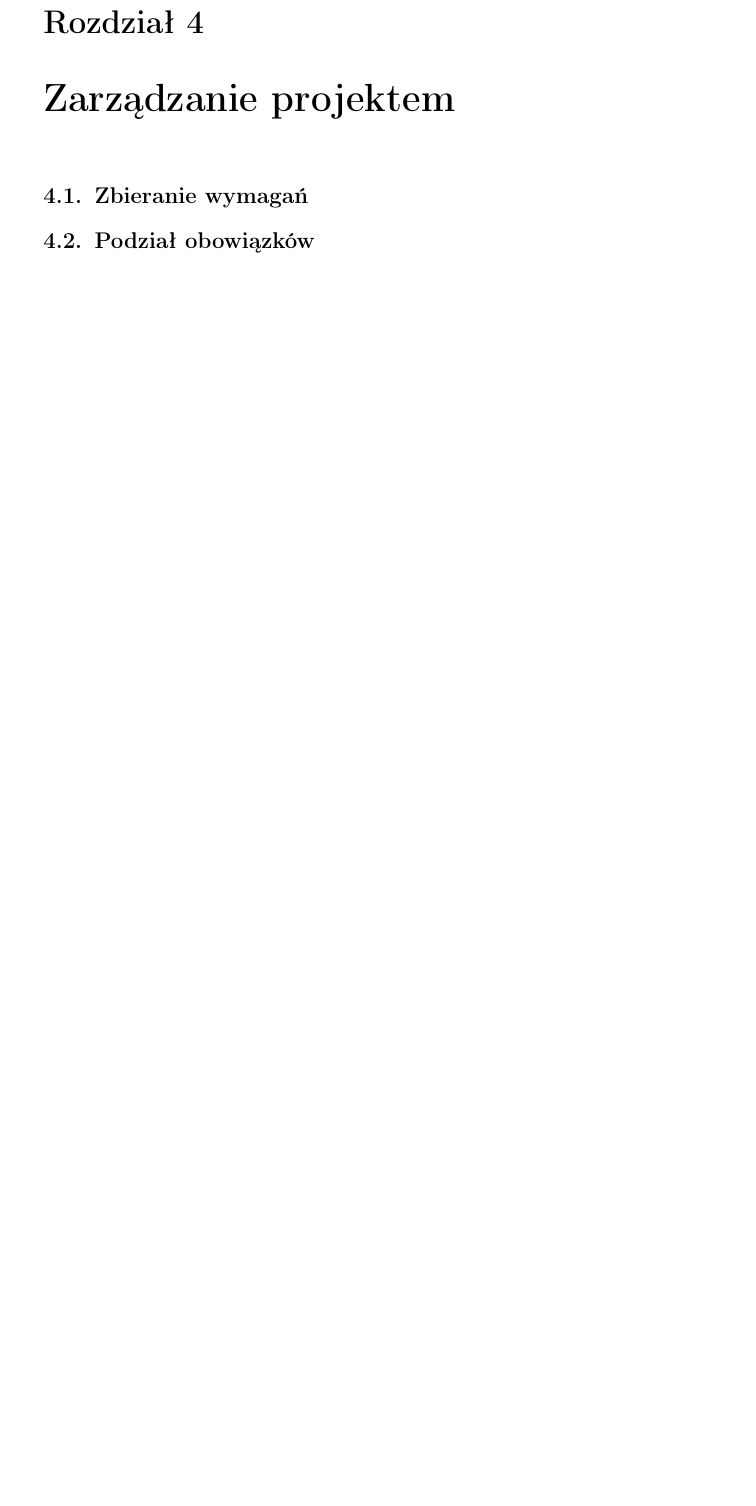
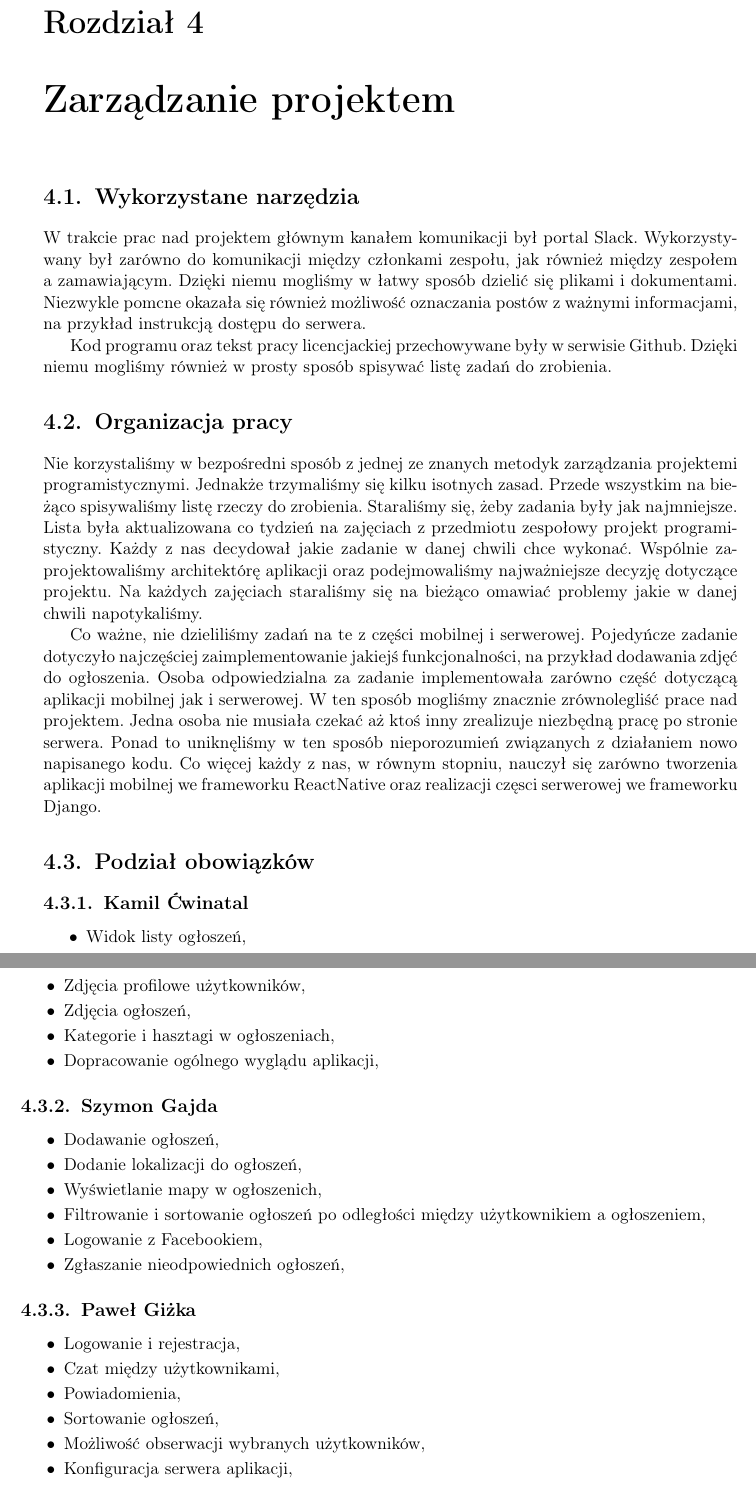
Before and after one commit to kanadas/PodzielSiePraca, a LaTeX thesis (podzielSie.tex): part of page 29 of 35 before the commit and two parts of pages 29 and 30 of 35 after it, the two joined at a grey line, cut so that both start at the same text, the shorter picture padded with empty space. Compiled offline with pdfLaTeX.

Commit message:
Rozdzial organizacja pracy.

```diff
--- a/podzielSie.tex
+++ b/podzielSie.tex
@@ -17,7 +17,7 @@
 \documentclass[licencjacka]{pracamgr}
 
 %\autor{Autor Zerowy}{342007}
-\autori{Paweł Giżka}{TODO}
+\autori{Paweł Giżka}{385522}
 \autorii{Szymon Gajda}{TODO}
 \autoriii{Kamil Ćwintal}{TODO}
 \autoriv{Tomasz Kanas}{385674}
@@ -555,6 +555,48 @@ Zaprezentowane są tu przykładowe przypadki użycia.
     Podczas oznaczania ogłoszenia jako zarezerwowane użytkownik może oznaczyć, dla którego użytkownika dokonywana jest rezerwacja.
 
 \chapter{Zarządzanie projektem}
+\section{Wykorzystane narzędzia}
 
-\section{Zbieranie wymagań}
+W trakcie prac nad projektem głównym kanałem komunikacji był portal Slack. Wykorzystywany był zarówno do komunikacji między członkami zespołu, jak również między zespołem a zamawiającym. Dzięki niemu mogliśmy w łatwy sposób dzielić się plikami i dokumentami. Niezwykle pomcne okazała się również możliwość oznaczania postów z ważnymi informacjami, na przykład instrukcją dostępu do serwera.
+
+Kod programu oraz tekst pracy licencjackiej przechowywane były w serwisie Github. Dzięki niemu mogliśmy również w prosty sposób spisywać listę zadań do zrobienia.
+
+\section{Organizacja pracy}
+
+Nie korzystaliśmy w bezpośredni sposób z jednej ze znanych metodyk zarządzania projektemi programistycznymi. Jednakże trzymaliśmy się kilku isotnych zasad. Przede wszystkim na bieżąco spisywaliśmy listę rzeczy do zrobienia. Staraliśmy się, żeby zadania były jak najmniejsze. Lista była aktualizowana co tydzień na zajęciach z przedmiotu zespołowy projekt programistyczny. Każdy z nas decydował jakie zadanie w danej chwili chce wykonać. Wspólnie zaprojektowaliśmy architektórę aplikacji oraz podejmowaliśmy najważniejsze decyzję dotyczące projektu. Na każdych zajęciach staraliśmy się na bieżąco omawiać problemy jakie w danej chwili napotykaliśmy.
+
+Co ważne, nie dzieliliśmy zadań na te z części mobilnej i serwerowej. Pojedyńcze zadanie dotyczyło najczęściej zaimplementowanie jakiejś funkcjonalności, na przykład dodawania zdjęć do ogłoszenia. Osoba odpowiedzialna za zadanie implementowała zarówno część dotyczącą aplikacji mobilnej jak i serwerowej. W ten sposób mogliśmy znacznie zrównolegliść prace nad projektem. Jedna osoba nie musiała czekać aż ktoś inny zrealizuje niezbędną pracę po stronie serwera. Ponad to uniknęliśmy w ten sposób nieporozumień związanych z działaniem nowo napisanego kodu. Co więcej każdy z nas, w równym stopniu, nauczył się zarówno tworzenia aplikacji mobilnej we frameworku ReactNative oraz realizacji częsci serwerowej we frameworku Django.
+
 \section{Podział obowiązków}
+
+\subsection{Kamil Ćwinatal}
+\begin{itemize}
+\setlength\itemsep{-0.2em}
+    \item Widok listy ogłoszeń,
+    \item Zdjęcia profilowe użytkowników,
+    \item Zdjęcia ogłoszeń,
+    \item Kategorie i hasztagi w ogłoszeniach,
+    \item Dopracowanie ogólnego wyglądu aplikacji,
+\end{itemize}{}
+
+\subsection{Szymon Gajda}
+\begin{itemize}
+\setlength\itemsep{-0.2em}
+    \item Dodawanie ogłoszeń,
+    \item Dodanie lokalizacji do ogłoszeń,
+    \item Wyświetlanie mapy w ogłoszenich,
+    \item Filtrowanie i sortowanie ogłoszeń po odległości między użytkownikiem a ogłoszeniem,
+    \item Logowanie z Facebookiem,
+    \item Zgłaszanie nieodpowiednich ogłoszeń,
+\end{itemize}{}
+
+\subsection{Paweł Giżka}
+\begin{itemize}
+\setlength\itemsep{-0.2em}
+    \item Logowanie i rejestracja,
+    \item Czat między użytkownikami,
+    \item Powiadomienia,
+    \item Sortowanie ogłoszeń,
+    \item Możliwość obserwacji wybranych użytkowników,
+    \item Konfiguracja serwera aplikacji,
+\end{itemize}{}
```
Also changed, not shown: podzielSie.tex (10 more changed lines).
